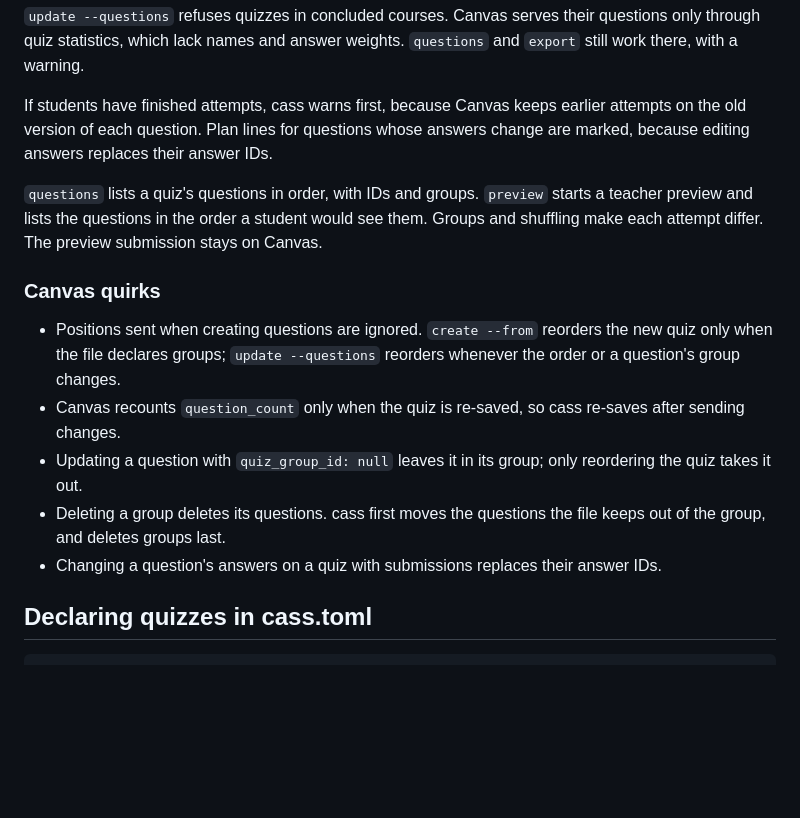
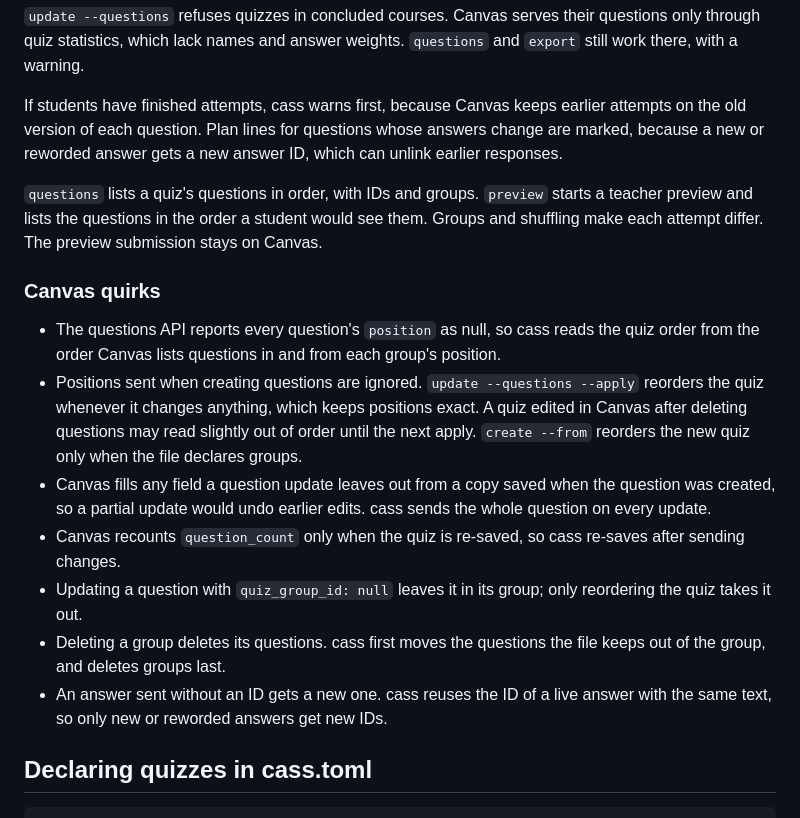
Before and after one commit to ejolly/cass, a Markdown page: docs/guide/quizzes.md, the part around the change. Drawn GitHub-style; blank space fills up the shorter version.

Commit message:
docs(quizzes): describe null positions and whole-question updates

```diff
--- a/docs/guide/quizzes.md
+++ b/docs/guide/quizzes.md
@@ -87,17 +87,19 @@ Questions in one group must be next to each other. The group takes the place of
 
 `update --questions` refuses quizzes in concluded courses. Canvas serves their questions only through quiz statistics, which lack names and answer weights. `questions` and `export` still work there, with a warning.
 
-If students have finished attempts, cass warns first, because Canvas keeps earlier attempts on the old version of each question. Plan lines for questions whose answers change are marked, because editing answers replaces their answer IDs.
+If students have finished attempts, cass warns first, because Canvas keeps earlier attempts on the old version of each question. Plan lines for questions whose answers change are marked, because a new or reworded answer gets a new answer ID, which can unlink earlier responses.
 
 `questions` lists a quiz's questions in order, with IDs and groups. `preview` starts a teacher preview and lists the questions in the order a student would see them. Groups and shuffling make each attempt differ. The preview submission stays on Canvas.
 
 ### Canvas quirks
 
-- Positions sent when creating questions are ignored. `create --from` reorders the new quiz only when the file declares groups; `update --questions` reorders whenever the order or a question's group changes.
+- The questions API reports every question's `position` as null, so cass reads the quiz order from the order Canvas lists questions in and from each group's position.
+- Positions sent when creating questions are ignored. `update --questions --apply` reorders the quiz whenever it changes anything, which keeps positions exact. A quiz edited in Canvas after deleting questions may read slightly out of order until the next apply. `create --from` reorders the new quiz only when the file declares groups.
+- Canvas fills any field a question update leaves out from a copy saved when the question was created, so a partial update would undo earlier edits. cass sends the whole question on every update.
 - Canvas recounts `question_count` only when the quiz is re-saved, so cass re-saves after sending changes.
 - Updating a question with `quiz_group_id: null` leaves it in its group; only reordering the quiz takes it out.
 - Deleting a group deletes its questions. cass first moves the questions the file keeps out of the group, and deletes groups last.
-- Changing a question's answers on a quiz with submissions replaces their answer IDs.
+- An answer sent without an ID gets a new one. cass reuses the ID of a live answer with the same text, so only new or reworded answers get new IDs.
 
 ## Declaring quizzes in cass.toml
 
```
